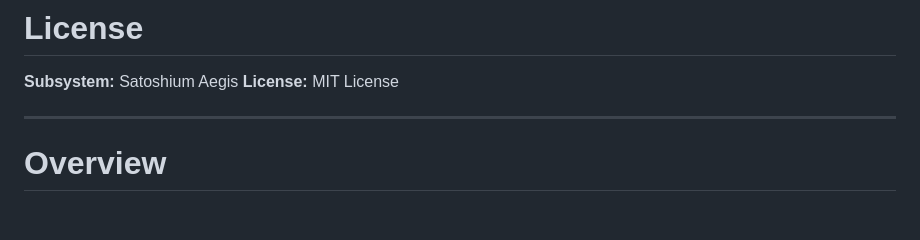
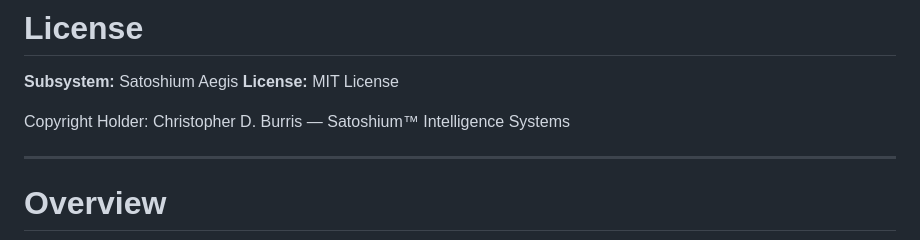
Before and after one commit to SatoshiumAI/satoshium-net, a Markdown page: services/aegis/LICENSE.md, the part around the change. Drawn GitHub-style; blank space fills up the shorter version.

Commit message:
Add copyright holder information to LICENSE.md

```diff
--- a/services/aegis/LICENSE.md
+++ b/services/aegis/LICENSE.md
@@ -2,6 +2,8 @@
 
 **Subsystem:** Satoshium Aegis
 **License:** MIT License
+
+Copyright Holder: Christopher D. Burris — Satoshium™ Intelligence Systems
 
 ---
 
```
